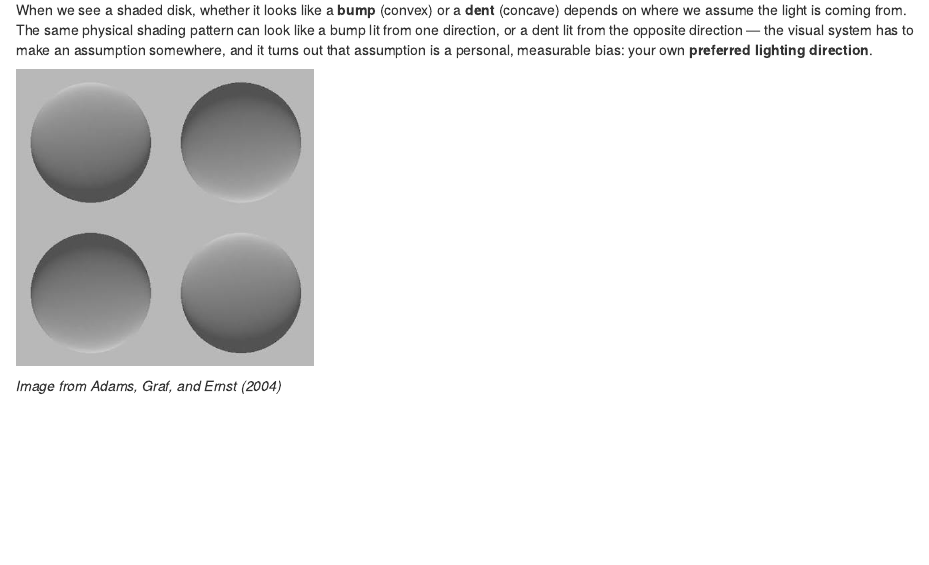
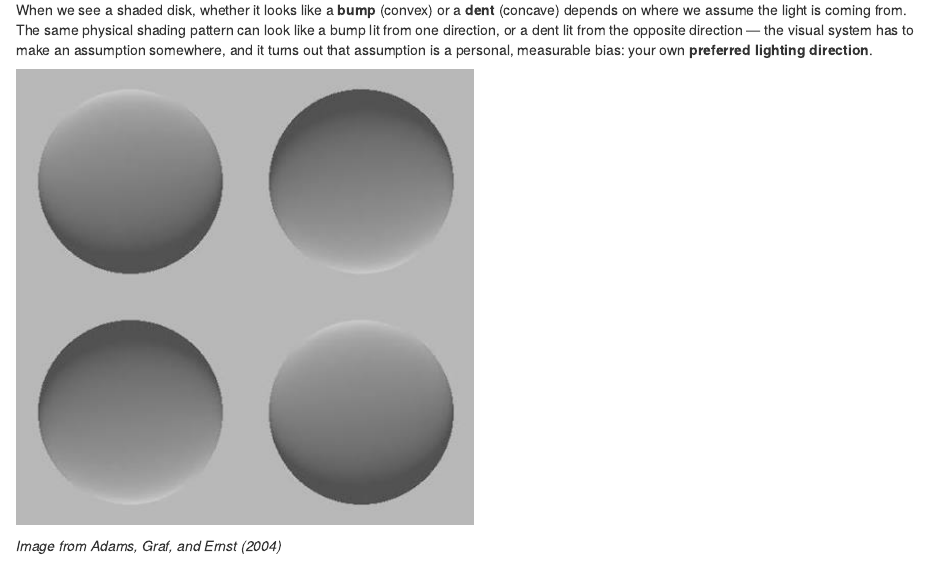
Before and after one commit to lindemann09/block-41p-ds-2026, an R Markdown document (manual/assignments/data_science_week3_assignment.Rmd): the page in a window 1100 px wide, from 260 px down. Rendered offline with R 4.5, knitr and Pandoc, with nearby package versions.

Commit message:
fixes assignments

````diff
--- a/manual/assignments/data_science_week3_assignment.Rmd
+++ b/manual/assignments/data_science_week3_assignment.Rmd
@@ -18,7 +18,10 @@ system has to make an assumption somewhere, and it turns out that
 assumption is a personal, measurable bias: your own **preferred lighting
 direction**.
 
-![](images/clipboard-48802356.png){width="296"}
+```{r echo=FALSE, out.width='50%'}
+knitr::include_graphics('https://github.com/lindemann09/block-41p-ds-2026/blob/main/manual/assignments/images/clipboard-48802356.png?raw=true')
+```
+
 
 *Image from Adams, Graf, and Ernst (2004)*
 
````
Also changed, not shown: manual/index.qmd (+2 -1 lines).
